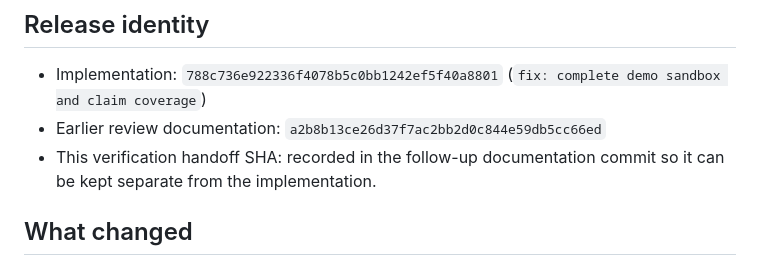
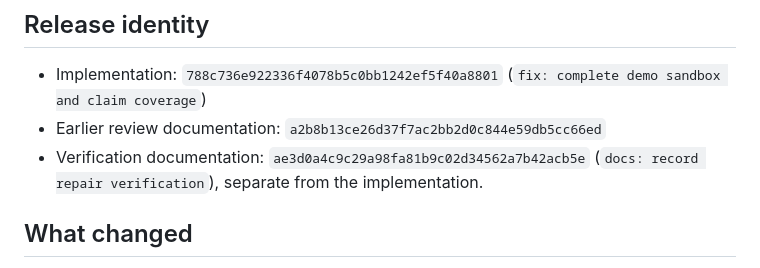
Before and after one commit to B-Divyesh/sf-knowledge-handoff-bundle, a Markdown page: .factory/handoff.md, the part around the change. Drawn GitHub-style.

Commit message:
docs: record handoff revision

```diff
--- a/.factory/handoff.md
+++ b/.factory/handoff.md
@@ -11,8 +11,8 @@ deployment verification remains outstanding.
 - Implementation: `788c736e922336f4078b5c0bb1242ef5f40a8801`
   (`fix: complete demo sandbox and claim coverage`)
 - Earlier review documentation: `a2b8b13ce26d37f7ac2bb2d0c844e59db5cc66ed`
-- This verification handoff SHA: recorded in the follow-up documentation
-  commit so it can be kept separate from the implementation.
+- Verification documentation: `ae3d0a4c9c29a98fa81b9c02d34562a7b42acb5e`
+  (`docs: record repair verification`), separate from the implementation.
 
 ## What changed
 
```
